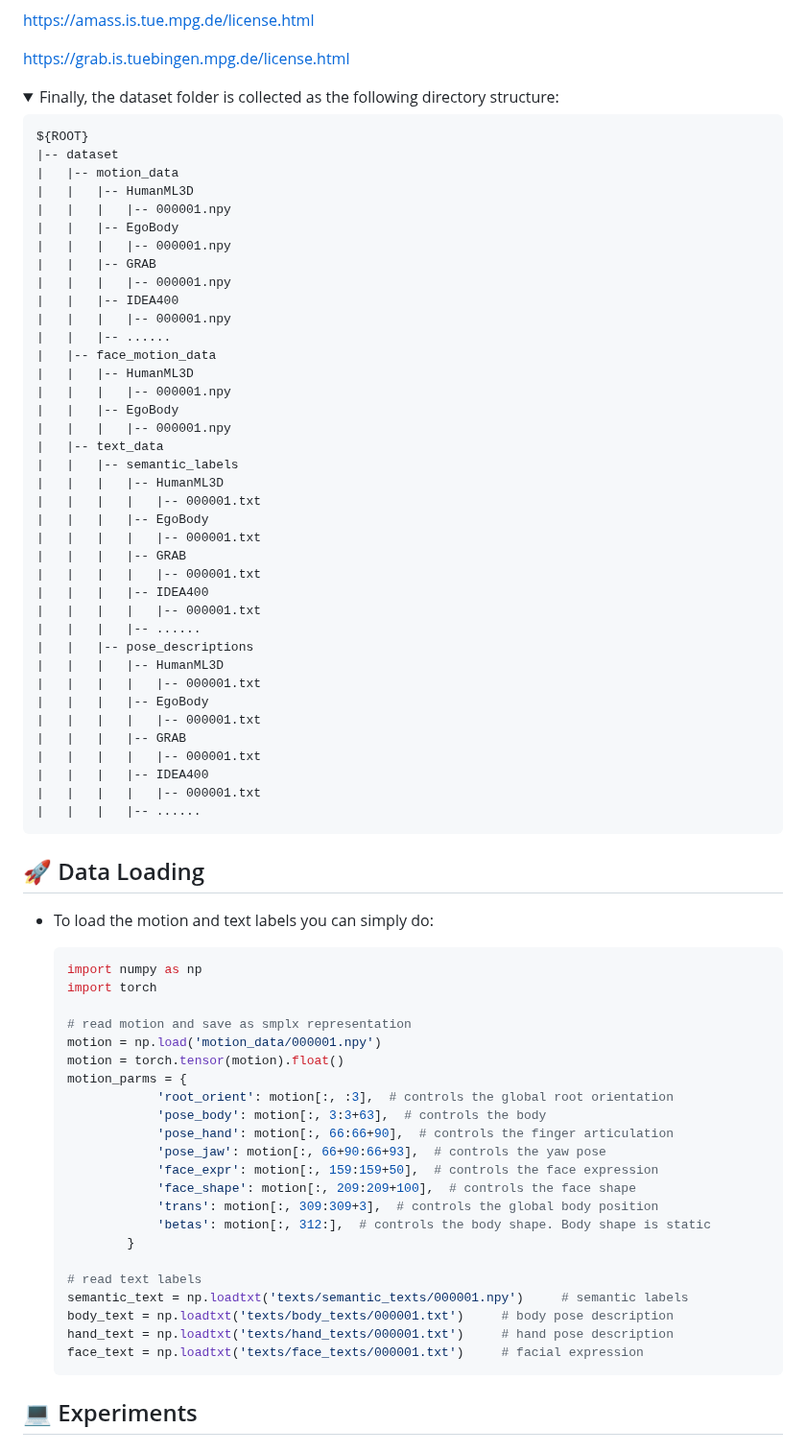
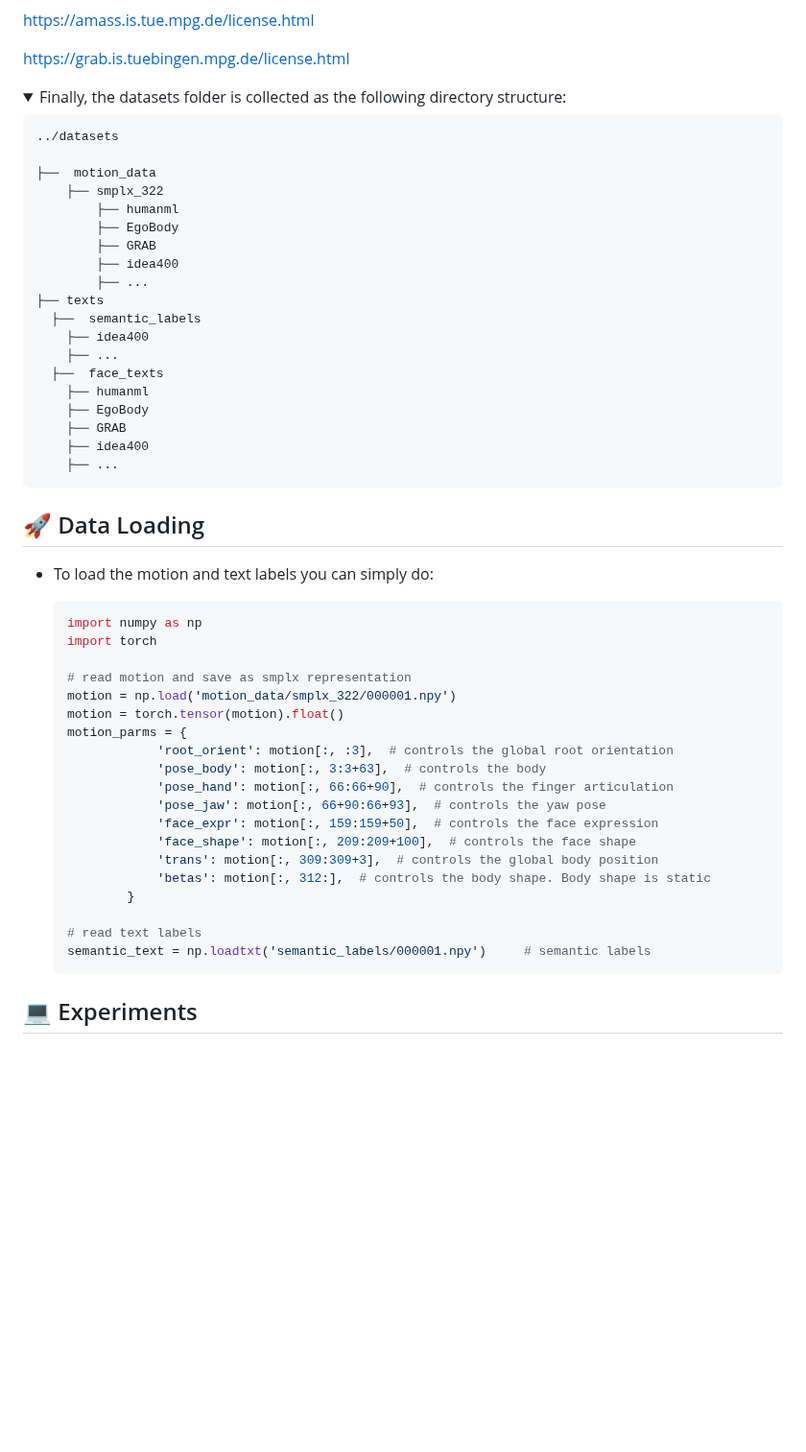
Before and after one commit to IDEA-Research/Motion-X, a Markdown page: README.md, the part around one of its changes. Shown at 96% size. Rendered like a GitHub page; folded sections open; blank space fills up the shorter version.

````diff
--- a/README.md
+++ b/README.md
@@ -235,47 +224,29 @@ https://amass.is.tue.mpg.de/license.html
 https://grab.is.tuebingen.mpg.de/license.html
 
 <details>
-<summary>Finally, the dataset folder is collected as the following directory structure:</summary>
+<summary>Finally, the datasets folder is collected as the following directory structure:</summary>
+
 
 ```
-${ROOT}
-|-- dataset
-|   |-- motion_data
-|   |   |-- HumanML3D
-|   |   |   |-- 000001.npy
-|   |   |-- EgoBody
-|   |   |   |-- 000001.npy
-|   |   |-- GRAB
-|   |   |   |-- 000001.npy
-|   |   |-- IDEA400
-|   |   |   |-- 000001.npy
-|   |   |-- ......
-|   |-- face_motion_data
-|   |   |-- HumanML3D
-|   |   |   |-- 000001.npy
-|   |   |-- EgoBody
-|   |   |   |-- 000001.npy
-|   |-- text_data
-|   |   |-- semantic_labels
-|   |   |   |-- HumanML3D
-|   |   |   |   |-- 000001.txt
-|   |   |   |-- EgoBody
-|   |   |   |   |-- 000001.txt
-|   |   |   |-- GRAB
-|   |   |   |   |-- 000001.txt
-|   |   |   |-- IDEA400
-|   |   |   |   |-- 000001.txt
-|   |   |   |-- ......
-|   |   |-- pose_descriptions
-|   |   |   |-- HumanML3D
-|   |   |   |   |-- 000001.txt
-|   |   |   |-- EgoBody
-|   |   |   |   |-- 000001.txt
-|   |   |   |-- GRAB
-|   |   |   |   |-- 000001.txt
-|   |   |   |-- IDEA400
-|   |   |   |   |-- 000001.txt
-|   |   |   |-- ......
+../datasets
+
+├──  motion_data
+	├── smplx_322
+		├── humanml
+		├── EgoBody
+		├── GRAB
+		├── idea400
+		├── ...
+├── texts
+  ├──  semantic_labels
+    ├── idea400
+    ├── ...
+  ├──  face_texts
+    ├── humanml
+    ├── EgoBody
+    ├── GRAB
+    ├── idea400
+    ├── ...
 ```
 
 </details>
@@ -290,7 +261,7 @@ ${ROOT}
   import torch
 
   # read motion and save as smplx representation
-  motion = np.load('motion_data/000001.npy')
+  motion = np.load('motion_data/smplx_322/000001.npy')
   motion = torch.tensor(motion).float()
   motion_parms = {
               'root_orient': motion[:, :3],  # controls the global root orientation
@@ -304,10 +275,7 @@ ${ROOT}
           }
 
   # read text labels
-  semantic_text = np.loadtxt('texts/semantic_texts/000001.npy')     # semantic labels
-  body_text = np.loadtxt('texts/body_texts/000001.txt')     # body pose description
-  hand_text = np.loadtxt('texts/hand_texts/000001.txt')     # hand pose description
-  face_text = np.loadtxt('texts/face_texts/000001.txt')     # facial expression
+  semantic_text = np.loadtxt('semantic_labels/000001.npy')     # semantic labels
   ```
 
 ## 💻 Experiments
````
Also changed, not shown: other parts of README.md (+21 -32 lines).
